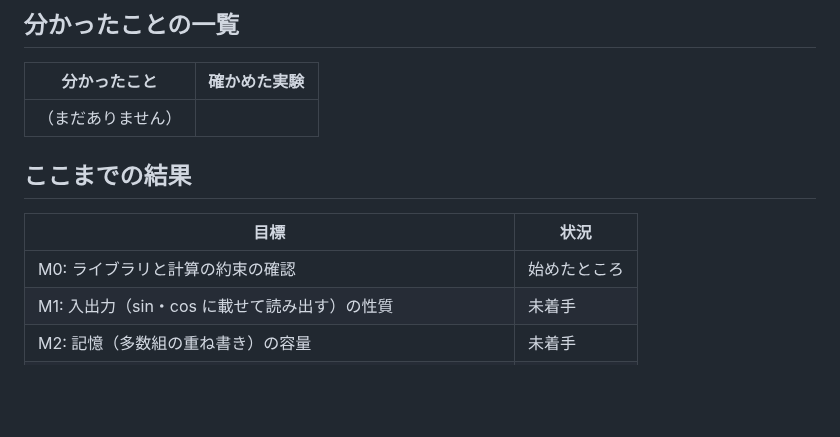
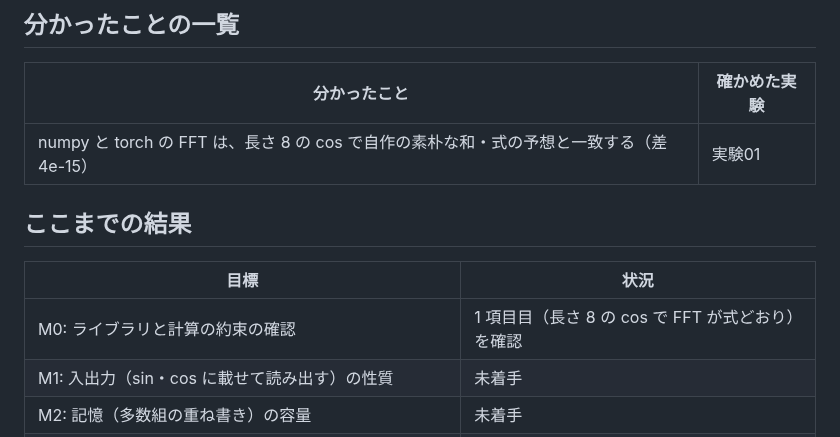
Before and after one commit to devaf09/Sin-CNN3, a Markdown page: README.md, the part around the change. Rendered like a GitHub page; blank space fills up the shorter version.

Commit message:
学び 01: 長さ 8 の cos を FFT する（素朴な和・numpy・torch が式どおり一致）
Co-Authored-By: Claude Opus 5.5 (1M context) <noreply@anthropic.com>

```diff
--- a/README.md
+++ b/README.md
@@ -24,13 +24,13 @@ sin・cos の波に情報を載せて入れ、フーリエ変換で読み出し
 
 | 分かったこと | 確かめた実験 |
 |---|---|
-| （まだありません） | |
+| numpy と torch の FFT は、長さ 8 の cos で自作の素朴な和・式の予想と一致する（差 4e-15） | 実験01 |
 
 ## ここまでの結果
 
 | 目標 | 状況 |
 |---|---|
-| M0: ライブラリと計算の約束の確認 | 始めたところ |
+| M0: ライブラリと計算の約束の確認 | 1 項目目（長さ 8 の cos で FFT が式どおり）を確認 |
 | M1: 入出力（sin・cos に載せて読み出す）の性質 | 未着手 |
 | M2: 記憶（多数組の重ね書き）の容量 | 未着手 |
 | M3: 似た鍵・崩れた鍵、学習を入れる最小のモデル | 未着手 |
```
Also changed, not shown: NOTES.md (+21 -4 lines), docs/lessons/01_長さ8のcosをFFTする.md (added, +68 -0 lines), docs/library_check.md (+2 -2 lines), docs/images/exp01_cos8.png (added), 8 other files.
